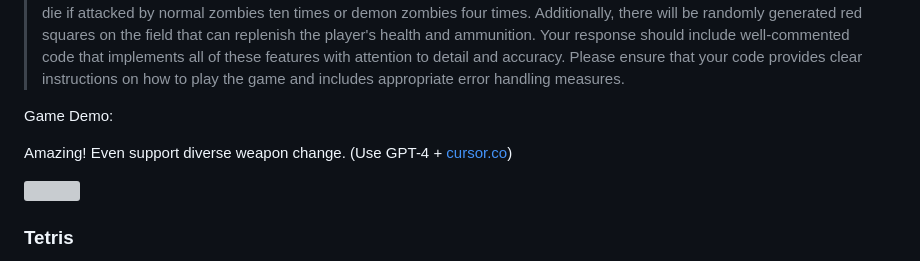
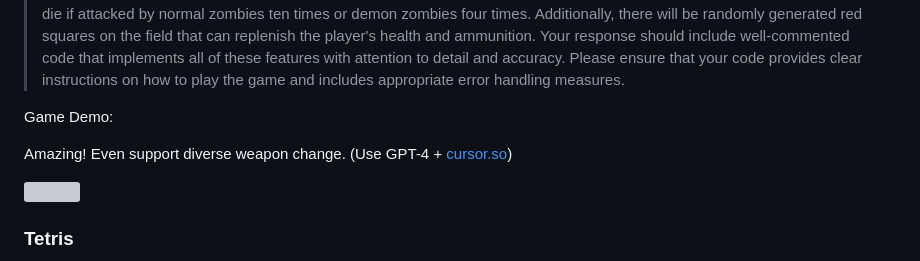
Before and after one commit to lwaekfjlk/awesome-gpt-games, a Markdown page: README.md, the part around the change. Drawn GitHub-style; grey boxes are pictures that could not be loaded.

```diff
--- a/README.md
+++ b/README.md
@@ -39,7 +39,7 @@ Prompt:
 
 Game Demo:
 
-Amazing! Even support diverse weapon change. (Use GPT-4 + [cursor.co](https://cursor.so/))
+Amazing! Even support diverse weapon change. (Use GPT-4 + [cursor.so](https://cursor.so/))
 
 <img src="./gifs/zombies.gif" width="400"  style="display: block; margin: 0 auto"/>
 
```
